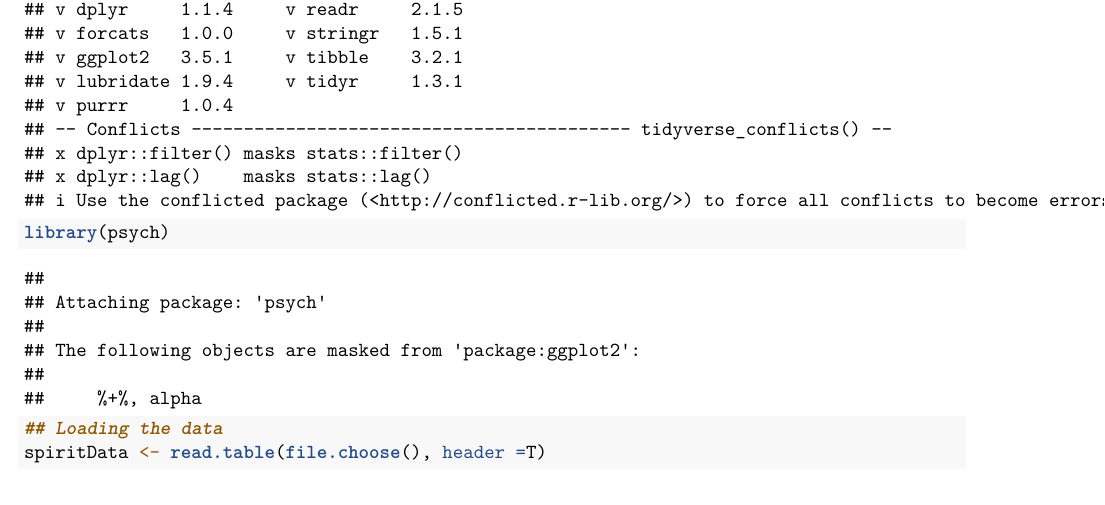
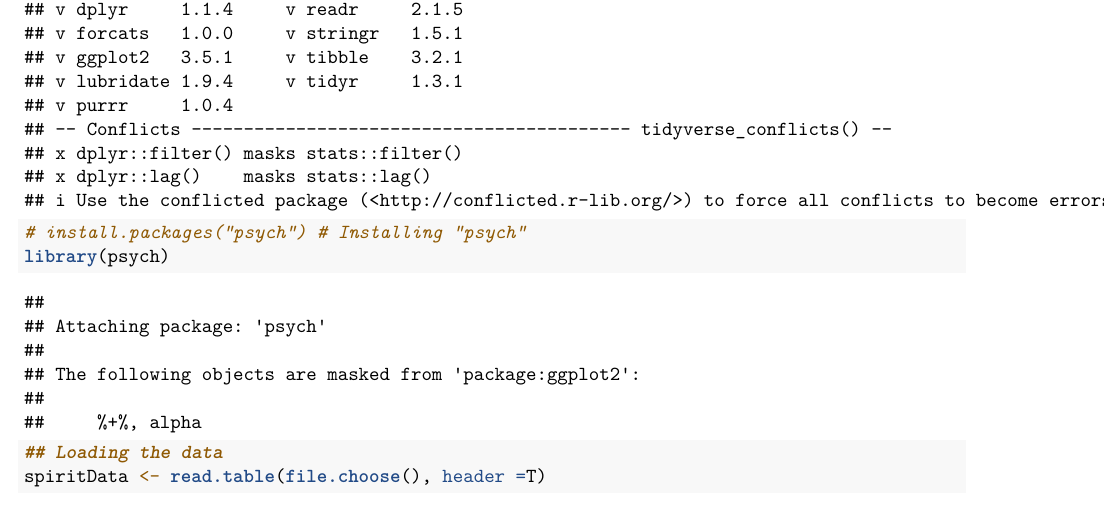
Before and after one commit to Butovens/Manova, an R Markdown document (ManovaExample.Rmd): part of page 1 of 4, cut so that both start at the same text. Rendered offline with R 4.5, knitr and Pandoc, then LaTeX, with nearby package versions; some code elsewhere in the file could not run offline.

Commit message:
Added line of code to install psych package

````diff
--- a/ManovaExample.Rmd
+++ b/ManovaExample.Rmd
@@ -7,6 +7,7 @@ output:
 
 ```{r}
 library(tidyverse)
+# install.packages("psych") # Installing "psych"
 library(psych)
 ```
 
````
